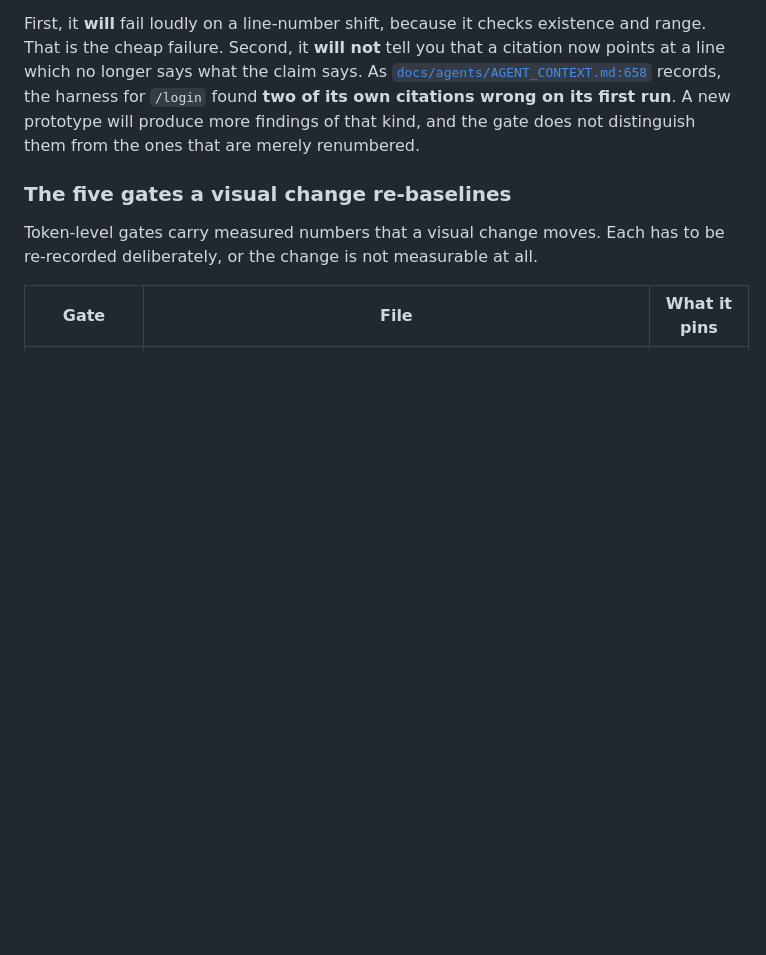
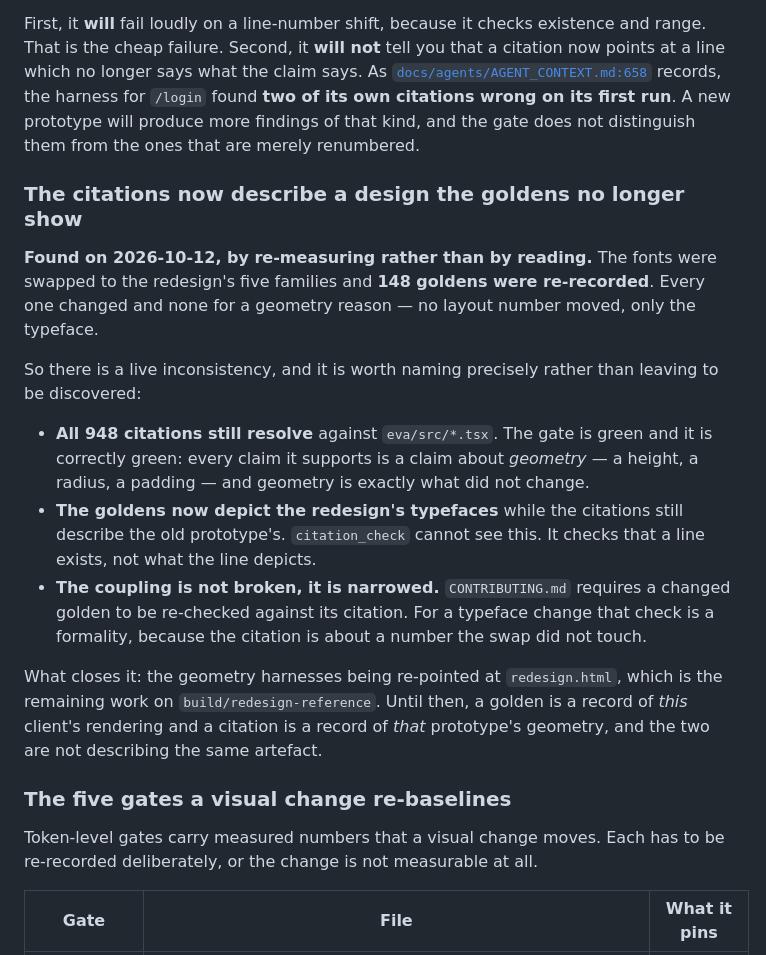
Before and after one commit to fadyphil/evangelion, a Markdown page: ROADMAP.md, the part around the change. Rendered like a GitHub page; blank space fills up the shorter version.

Commit message:
docs(roadmap): record the citation/golden split the font swap created
The previous commit's message claimed this was "recorded in ROADMAP.md". It
was not — the message described work I had not yet done, which is the same
defect decision 21 is about, one commit earlier than it should have been
caught.

Recording it now, and precisely, because the honest description is narrower
than "the citations are broken":

  - All 948 still resolve against eva/src/*.tsx, and the gate is correctly
    green. Every claim it supports is about GEOMETRY, and geometry is exactly
    what the font swap did not move.
  - The 148 re-recorded goldens now depict the redesign's typefaces while the
    citations describe the old prototype's. citation_check cannot see this: it
    checks that a line exists, not what the line depicts.
  - So the coupling CONTRIBUTING.md asks about is NARROWED, not broken. For a
    typeface change, re-checking a golden against its citation is a formality,
    because the citation is about a number the swap did not touch.

What closes it is re-pointing the geometry harnesses at redesign.html, which is
the remaining work on build/redesign-reference. Until then a golden records
this client's rendering and a citation records that prototype's geometry, and
the two are not describing the same artefact. A reader who assumes they are
would be wrong, and the fix is for the assumption to be wrong out loud.

```diff
--- a/ROADMAP.md
+++ b/ROADMAP.md
@@ -109,6 +109,32 @@ As [`docs/agents/AGENT_CONTEXT.md:658`](docs/agents/AGENT_CONTEXT.md) records,
 the harness for `/login` found **two of its own citations wrong on its first
 run**. A new prototype will produce more findings of that kind, and the gate
 does not distinguish them from the ones that are merely renumbered.
+
+### The citations now describe a design the goldens no longer show
+
+**Found on 2026-10-12, by re-measuring rather than by reading.** The fonts were
+swapped to the redesign's five families and **148 goldens were re-recorded**. Every
+one changed and none for a geometry reason — no layout number moved, only the
+typeface.
+
+So there is a live inconsistency, and it is worth naming precisely rather than
+leaving to be discovered:
+
+- **All 948 citations still resolve** against `eva/src/*.tsx`. The gate is green
+  and it is correctly green: every claim it supports is a claim about *geometry* —
+  a height, a radius, a padding — and geometry is exactly what did not change.
+- **The goldens now depict the redesign's typefaces** while the citations still
+  describe the old prototype's. `citation_check` cannot see this. It checks that a
+  line exists, not what the line depicts.
+- **The coupling is not broken, it is narrowed.** `CONTRIBUTING.md` requires a
+  changed golden to be re-checked against its citation. For a typeface change that
+  check is a formality, because the citation is about a number the swap did not
+  touch.
+
+What closes it: the geometry harnesses being re-pointed at `redesign.html`, which
+is the remaining work on `build/redesign-reference`. Until then, a golden is a
+record of *this* client's rendering and a citation is a record of *that*
+prototype's geometry, and the two are not describing the same artefact.
 
 ### The five gates a visual change re-baselines
 
```
